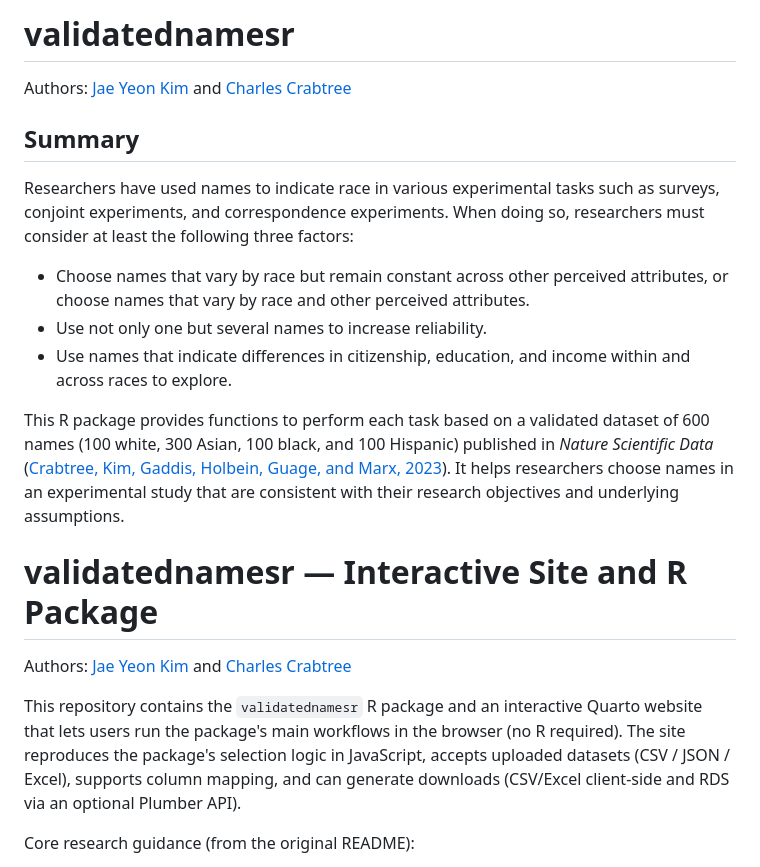
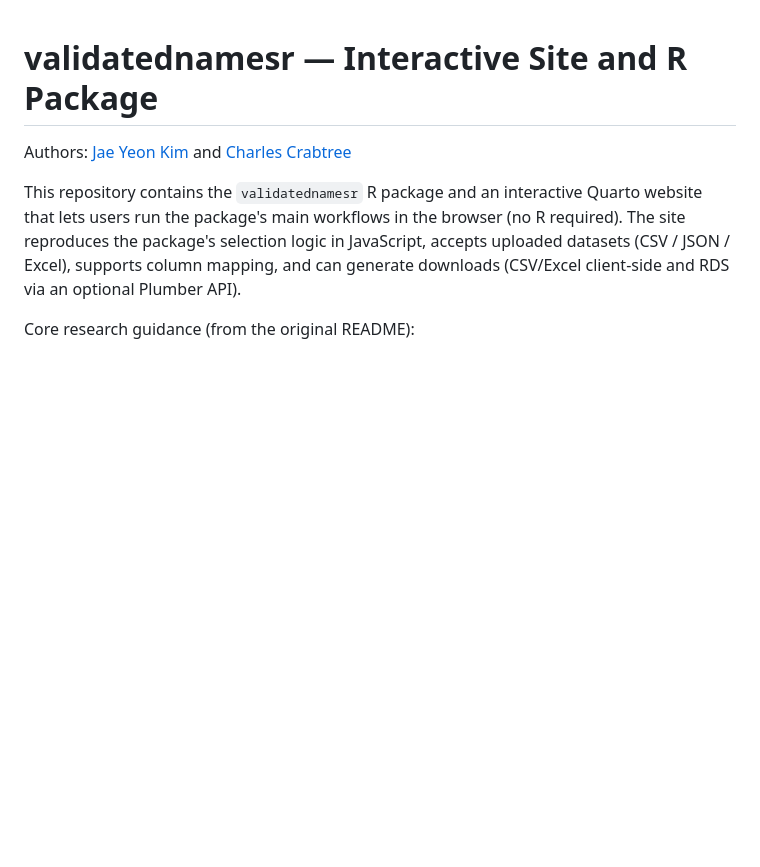
Before and after one commit to jaeyk/select_validated_names, a Markdown page: README.md, the part around the change. GitHub-like rendering; blank space fills up the shorter version.

Commit message:
Update README.md by removing summary section
Removed summary section and retained authorship information.

```diff
--- a/README.md
+++ b/README.md
@@ -1,17 +1,3 @@
-# validatednamesr
-
-Authors: [Jae Yeon Kim](https://jaeyk.github.io/) and [Charles Crabtree](https://charlescrabtree.com/)
-
-## Summary
-
-Researchers have used names to indicate race in various experimental tasks such as surveys, conjoint experiments, and correspondence experiments. When doing so, researchers must consider at least the following three factors:
-
-- Choose names that vary by race but remain constant across other perceived attributes, or choose names that vary by race and other perceived attributes.
-- Use not only one but several names to increase reliability.
-- Use names that indicate differences in citizenship, education, and income within and across races to explore.
-
-This R package provides functions to perform each task based on a validated dataset of 600 names (100 white, 300 Asian, 100 black, and 100 Hispanic) published in *Nature Scientific Data* ([Crabtree, Kim, Gaddis, Holbein, Guage, and Marx, 2023](https://www.nature.com/articles/s41597-023-01947-0#Sec10)). It helps researchers choose names in an experimental study that are consistent with their research objectives and underlying assumptions.
-
 # validatednamesr — Interactive Site and R Package
 
 Authors: [Jae Yeon Kim](https://jaeyk.github.io/) and [Charles Crabtree](https://charlescrabtree.com/)
```
